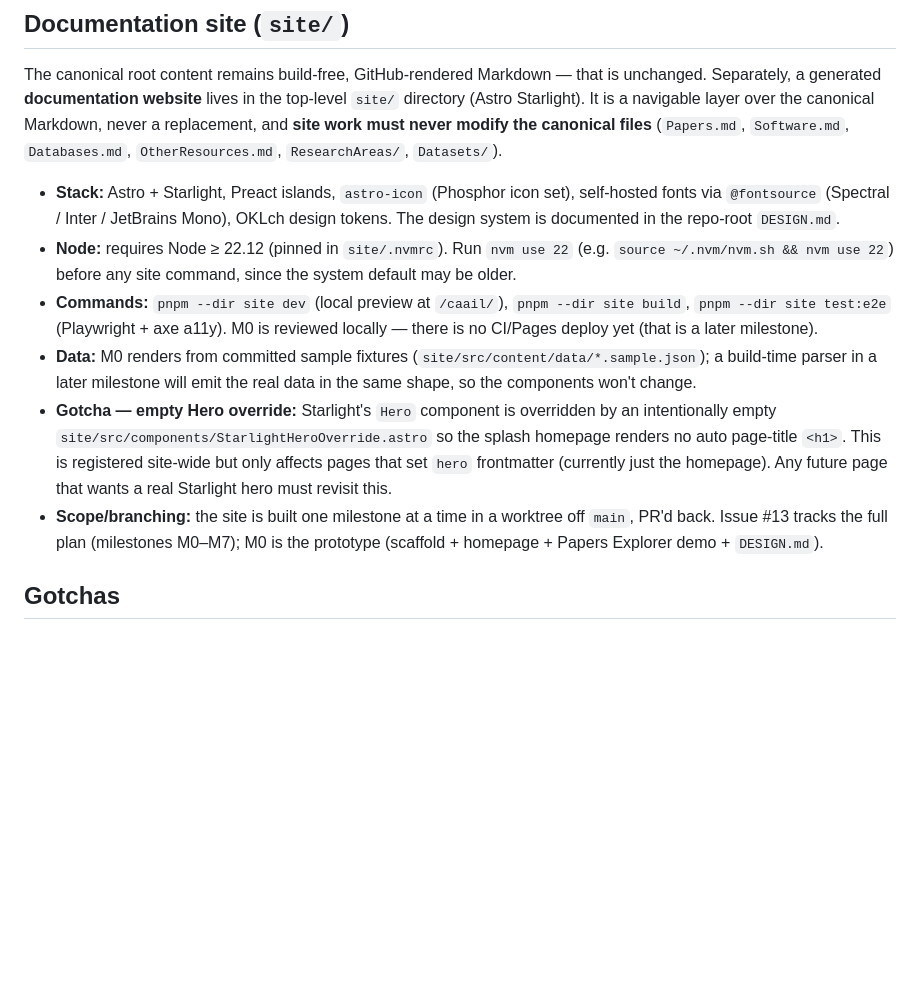
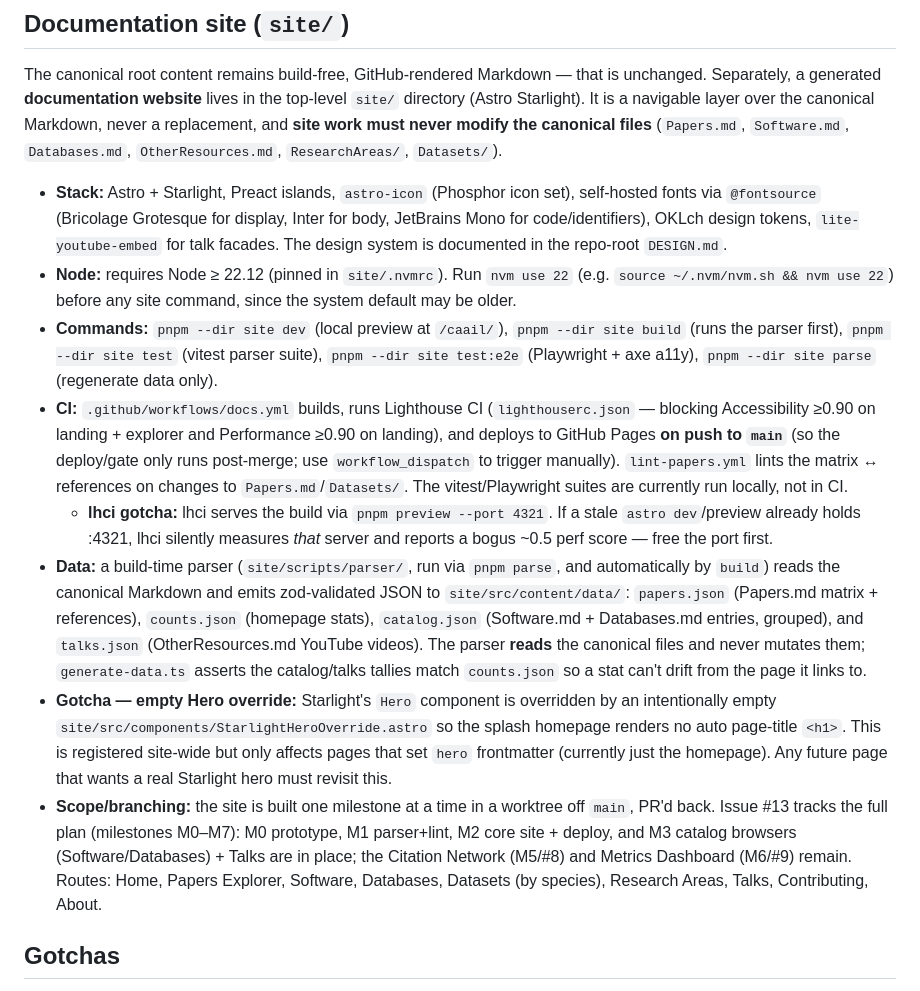
Before and after one commit to tucca-cellag/caail, a Markdown page: CLAUDE.md, the part around the change. GitHub-like rendering; blank space fills up the shorter version.

Commit message:
docs(site): document parser outputs, catalog/Talks UI, and M2/M3 status
Refresh the stale site/ section in CLAUDE.md (real parser + catalog.json/
talks.json outputs, docs.yml deploy + Lighthouse gate, the lhci stale-port
gotcha, current fonts) and add CatalogBrowser + Talks component entries to
DESIGN.md §5.

```diff
--- a/CLAUDE.md
+++ b/CLAUDE.md
@@ -170,12 +170,14 @@ The per-entry summaries in the `Datasets/` pages, `Databases.md`, `Software.md`,
 
 The canonical root content remains build-free, GitHub-rendered Markdown — that is unchanged. Separately, a generated **documentation website** lives in the top-level `site/` directory (Astro Starlight). It is a navigable layer over the canonical Markdown, never a replacement, and **site work must never modify the canonical files** (`Papers.md`, `Software.md`, `Databases.md`, `OtherResources.md`, `ResearchAreas/`, `Datasets/`).
 
-- **Stack:** Astro + Starlight, Preact islands, `astro-icon` (Phosphor icon set), self-hosted fonts via `@fontsource` (Spectral / Inter / JetBrains Mono), OKLch design tokens. The design system is documented in the repo-root `DESIGN.md`.
+- **Stack:** Astro + Starlight, Preact islands, `astro-icon` (Phosphor icon set), self-hosted fonts via `@fontsource` (Bricolage Grotesque for display, Inter for body, JetBrains Mono for code/identifiers), OKLch design tokens, `lite-youtube-embed` for talk facades. The design system is documented in the repo-root `DESIGN.md`.
 - **Node:** requires Node ≥ 22.12 (pinned in `site/.nvmrc`). Run `nvm use 22` (e.g. `source ~/.nvm/nvm.sh && nvm use 22`) before any site command, since the system default may be older.
-- **Commands:** `pnpm --dir site dev` (local preview at `/caail/`), `pnpm --dir site build`, `pnpm --dir site test:e2e` (Playwright + axe a11y). M0 is reviewed locally — there is no CI/Pages deploy yet (that is a later milestone).
-- **Data:** M0 renders from committed sample fixtures (`site/src/content/data/*.sample.json`); a build-time parser in a later milestone will emit the real data in the same shape, so the components won't change.
+- **Commands:** `pnpm --dir site dev` (local preview at `/caail/`), `pnpm --dir site build` (runs the parser first), `pnpm --dir site test` (vitest parser suite), `pnpm --dir site test:e2e` (Playwright + axe a11y), `pnpm --dir site parse` (regenerate data only).
+- **CI:** `.github/workflows/docs.yml` builds, runs Lighthouse CI (`lighthouserc.json` — blocking Accessibility ≥0.90 on landing + explorer and Performance ≥0.90 on landing), and deploys to GitHub Pages **on push to `main`** (so the deploy/gate only runs post-merge; use `workflow_dispatch` to trigger manually). `lint-papers.yml` lints the matrix ↔ references on changes to `Papers.md`/`Datasets/`. The vitest/Playwright suites are currently run locally, not in CI.
+  - **lhci gotcha:** lhci serves the build via `pnpm preview --port 4321`. If a stale `astro dev`/preview already holds :4321, lhci silently measures *that* server and reports a bogus ~0.5 perf score — free the port first.
+- **Data:** a build-time parser (`site/scripts/parser/`, run via `pnpm parse`, and automatically by `build`) reads the canonical Markdown and emits zod-validated JSON to `site/src/content/data/`: `papers.json` (Papers.md matrix + references), `counts.json` (homepage stats), `catalog.json` (Software.md + Databases.md entries, grouped), and `talks.json` (OtherResources.md YouTube videos). The parser **reads** the canonical files and never mutates them; `generate-data.ts` asserts the catalog/talks tallies match `counts.json` so a stat can't drift from the page it links to.
 - **Gotcha — empty Hero override:** Starlight's `Hero` component is overridden by an intentionally empty `site/src/components/StarlightHeroOverride.astro` so the splash homepage renders no auto page-title `<h1>`. This is registered site-wide but only affects pages that set `hero` frontmatter (currently just the homepage). Any future page that wants a real Starlight hero must revisit this.
-- **Scope/branching:** the site is built one milestone at a time in a worktree off `main`, PR'd back. Issue #13 tracks the full plan (milestones M0–M7); M0 is the prototype (scaffold + homepage + Papers Explorer demo + `DESIGN.md`).
+- **Scope/branching:** the site is built one milestone at a time in a worktree off `main`, PR'd back. Issue #13 tracks the full plan (milestones M0–M7): M0 prototype, M1 parser+lint, M2 core site + deploy, and M3 catalog browsers (Software/Databases) + Talks are in place; the Citation Network (M5/#8) and Metrics Dashboard (M6/#9) remain. Routes: Home, Papers Explorer, Software, Databases, Datasets (by species), Research Areas, Talks, Contributing, About.
 
 ## Gotchas
 
```
Also changed, not shown: DESIGN.md (+2 -0 lines).
